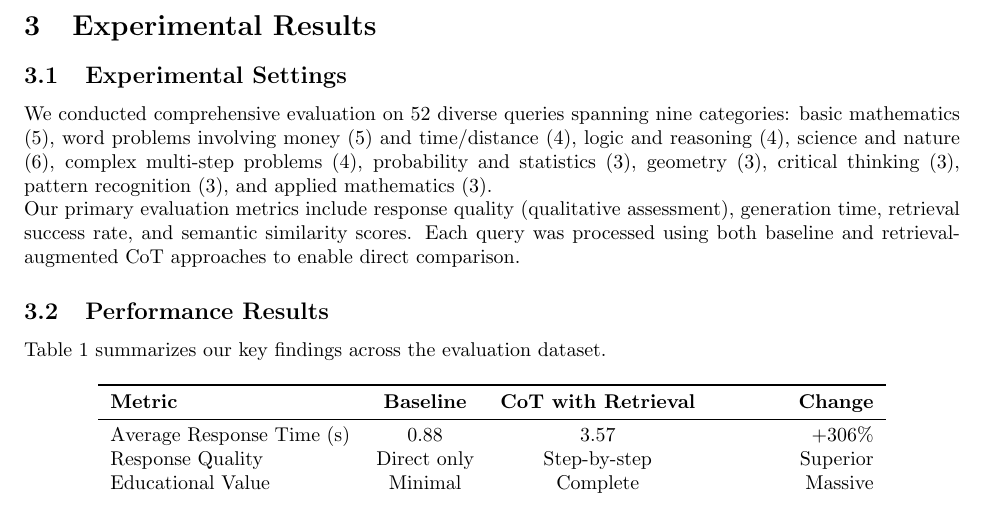
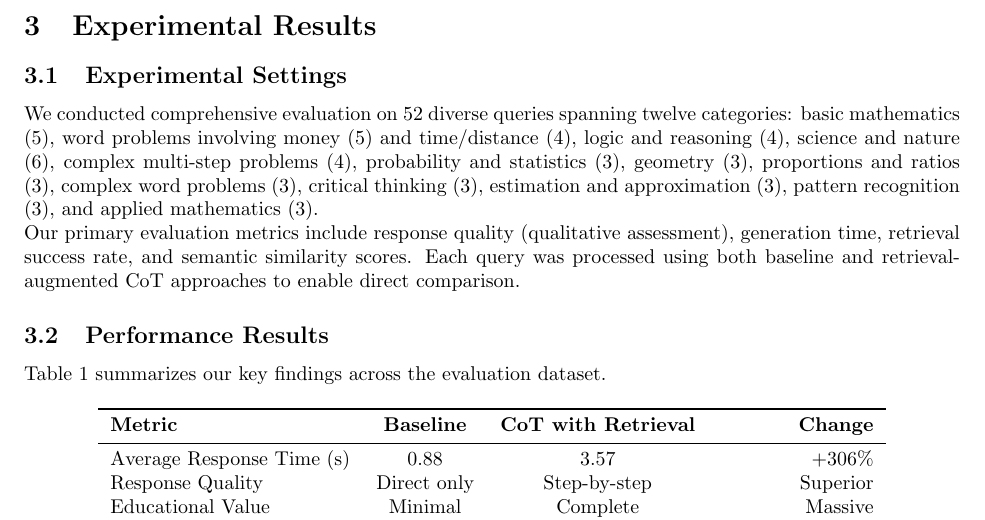
Before and after one commit to barakoo121/COTProject, a LaTeX document (academic_report.tex): part of page 3 of 5, cut so that both start at the same text. Compiled offline with pdfLaTeX.

Commit message:
updated report samples count.

```diff
--- a/academic_report.tex
+++ b/academic_report.tex
@@ -96,7 +96,7 @@ Total development time was approximately 40 hours, with the primary technical ch
 
 \subsection{Experimental Settings}
 
-We conducted comprehensive evaluation on 52 diverse queries spanning nine categories: basic mathematics (5), word problems involving money (5) and time/distance (4), logic and reasoning (4), science and nature (6), complex multi-step problems (4), probability and statistics (3), geometry (3), critical thinking (3), pattern recognition (3), and applied mathematics (3).
+We conducted comprehensive evaluation on 52 diverse queries spanning twelve categories: basic mathematics (5), word problems involving money (5) and time/distance (4), logic and reasoning (4), science and nature (6), complex multi-step problems (4), probability and statistics (3), geometry (3), proportions and ratios (3), complex word problems (3), critical thinking (3), estimation and approximation (3), pattern recognition (3), and applied mathematics (3).
 
 Our primary evaluation metrics include response quality (qualitative assessment), generation time, retrieval success rate, and semantic similarity scores. Each query was processed using both baseline and retrieval-augmented CoT approaches to enable direct comparison.
 
```
